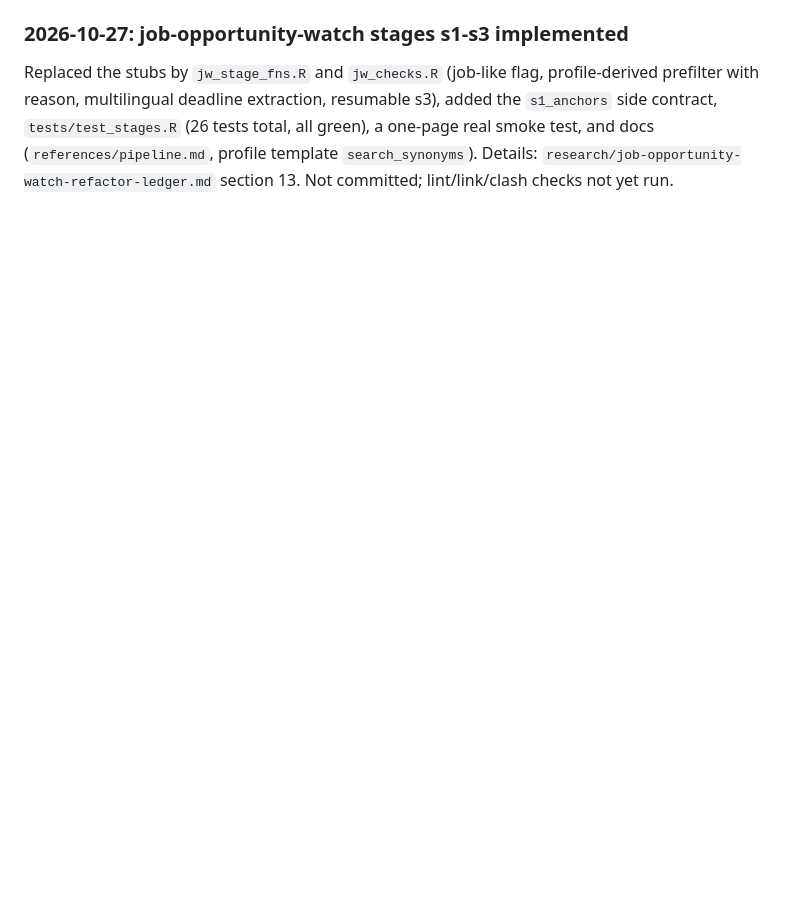
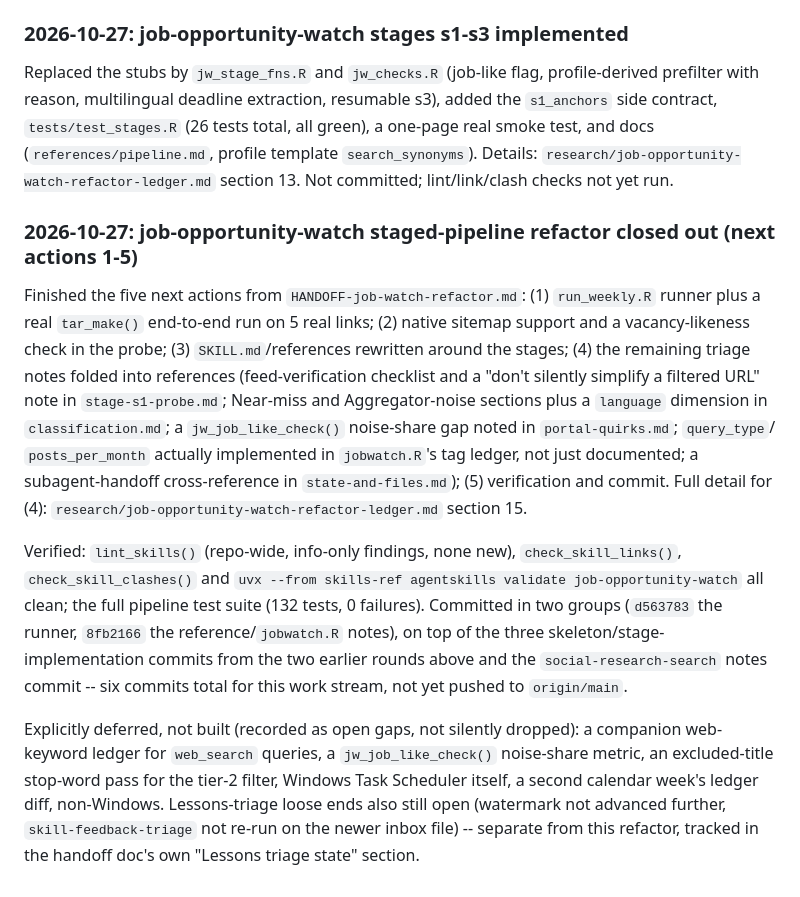
Before and after one commit to tsievert/llm-skills, a Markdown page: HISTORY.md, the part around the change. Rendered like a GitHub page; blank space fills up the shorter version.

```diff
--- a/HISTORY.md
+++ b/HISTORY.md
@@ -984,3 +984,27 @@ Researched and built the skeleton of a staged weekly pipeline for `job-opportuni
 ### 2026-10-27: job-opportunity-watch stages s1-s3 implemented
 
 Replaced the stubs by `jw_stage_fns.R` and `jw_checks.R` (job-like flag, profile-derived prefilter with reason, multilingual deadline extraction, resumable s3), added the `s1_anchors` side contract, `tests/test_stages.R` (26 tests total, all green), a one-page real smoke test, and docs (`references/pipeline.md`, profile template `search_synonyms`). Details: `research/job-opportunity-watch-refactor-ledger.md` section 13. Not committed; lint/link/clash checks not yet run.
+
+### 2026-10-27: job-opportunity-watch staged-pipeline refactor closed out (next actions 1-5)
+
+Finished the five next actions from `HANDOFF-job-watch-refactor.md`: (1) `run_weekly.R` runner plus a real
+`tar_make()` end-to-end run on 5 real links; (2) native sitemap support and a vacancy-likeness check in the
+probe; (3) `SKILL.md`/references rewritten around the stages; (4) the remaining triage notes folded into
+references (feed-verification checklist and a "don't silently simplify a filtered URL" note in
+`stage-s1-probe.md`; Near-miss and Aggregator-noise sections plus a `language` dimension in
+`classification.md`; a `jw_job_like_check()` noise-share gap noted in `portal-quirks.md`; `query_type`/
+`posts_per_month` actually implemented in `jobwatch.R`'s tag ledger, not just documented; a subagent-handoff
+cross-reference in `state-and-files.md`); (5) verification and commit. Full detail for (4):
+`research/job-opportunity-watch-refactor-ledger.md` section 15.
+
+Verified: `lint_skills()` (repo-wide, info-only findings, none new), `check_skill_links()`, `check_skill_clashes()`
+and `uvx --from skills-ref agentskills validate job-opportunity-watch` all clean; the full pipeline test suite
+(132 tests, 0 failures). Committed in two groups (`d563783` the runner, `8fb2166` the reference/`jobwatch.R`
+notes), on top of the three skeleton/stage-implementation commits from the two earlier rounds above and the
+`social-research-search` notes commit -- six commits total for this work stream, not yet pushed to `origin/main`.
+
+Explicitly deferred, not built (recorded as open gaps, not silently dropped): a companion web-keyword ledger
+for `web_search` queries, a `jw_job_like_check()` noise-share metric, an excluded-title stop-word pass for the
+tier-2 filter, Windows Task Scheduler itself, a second calendar week's ledger diff, non-Windows. Lessons-triage
+loose ends also still open (watermark not advanced further, `skill-feedback-triage` not re-run on the newer
+inbox file) -- separate from this refactor, tracked in the handoff doc's own "Lessons triage state" section.
```
Also changed, not shown: HANDOFF-job-watch-refactor.md (+18 -8 lines).
